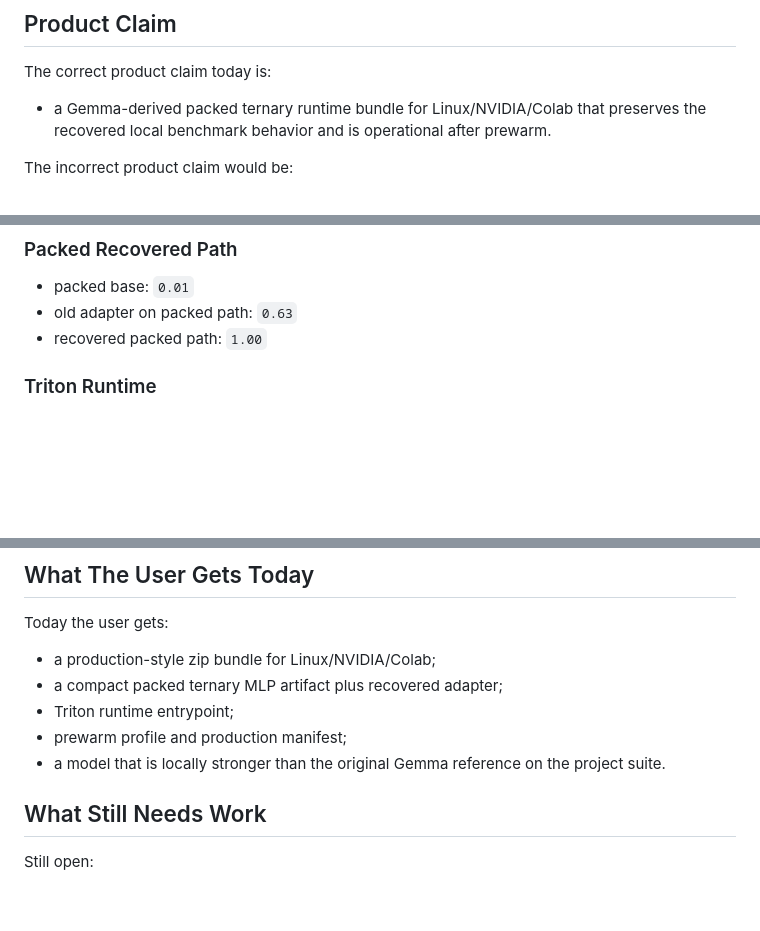
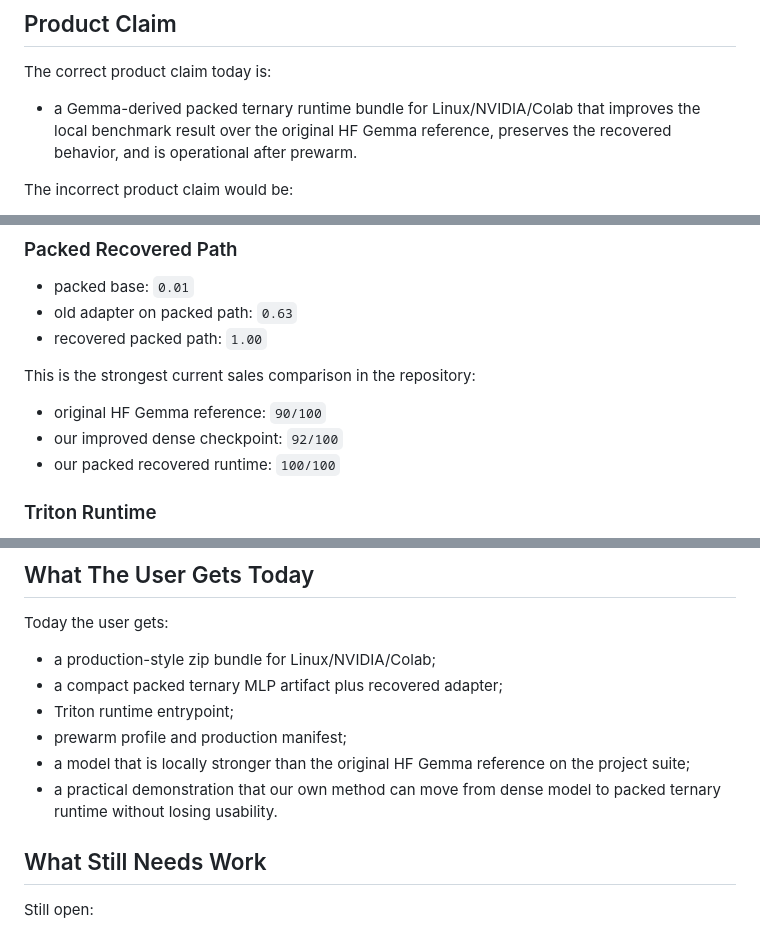
Before and after one commit to cesarfavero/RPT, a Markdown page: gemma4_theory/README.md, 3 parts joined by grey strips. GitHub-like rendering; blank space fills up the shorter version.

```diff
--- a/gemma4_theory/README.md
+++ b/gemma4_theory/README.md
@@ -113,7 +141,7 @@ That enabled the production bundle stage.
 
 The correct product claim today is:
 
-- a Gemma-derived packed ternary runtime bundle for Linux/NVIDIA/Colab that preserves the recovered local benchmark behavior and is operational after prewarm.
+- a Gemma-derived packed ternary runtime bundle for Linux/NVIDIA/Colab that improves the local benchmark result over the original HF Gemma reference, preserves the recovered behavior, and is operational after prewarm.
 
 The incorrect product claim would be:
 
@@ -191,6 +219,12 @@ Core notebook order:
 - packed base: `0.01`
 - old adapter on packed path: `0.63`
 - recovered packed path: `1.00`
+
+This is the strongest current sales comparison in the repository:
+
+- original HF Gemma reference: `90/100`
+- our improved dense checkpoint: `92/100`
+- our packed recovered runtime: `100/100`
 
 ### Triton Runtime
 
@@ -245,7 +279,8 @@ Today the user gets:
 - a compact packed ternary MLP artifact plus recovered adapter;
 - Triton runtime entrypoint;
 - prewarm profile and production manifest;
-- a model that is locally stronger than the original Gemma reference on the project suite.
+- a model that is locally stronger than the original HF Gemma reference on the project suite;
+- a practical demonstration that our own method can move from dense model to packed ternary runtime without losing usability.
 
 ## What Still Needs Work
 
```
Also changed, not shown: other parts of gemma4_theory/README.md (+36 -8 lines), README.md (+29 -11 lines), 1 other file.
